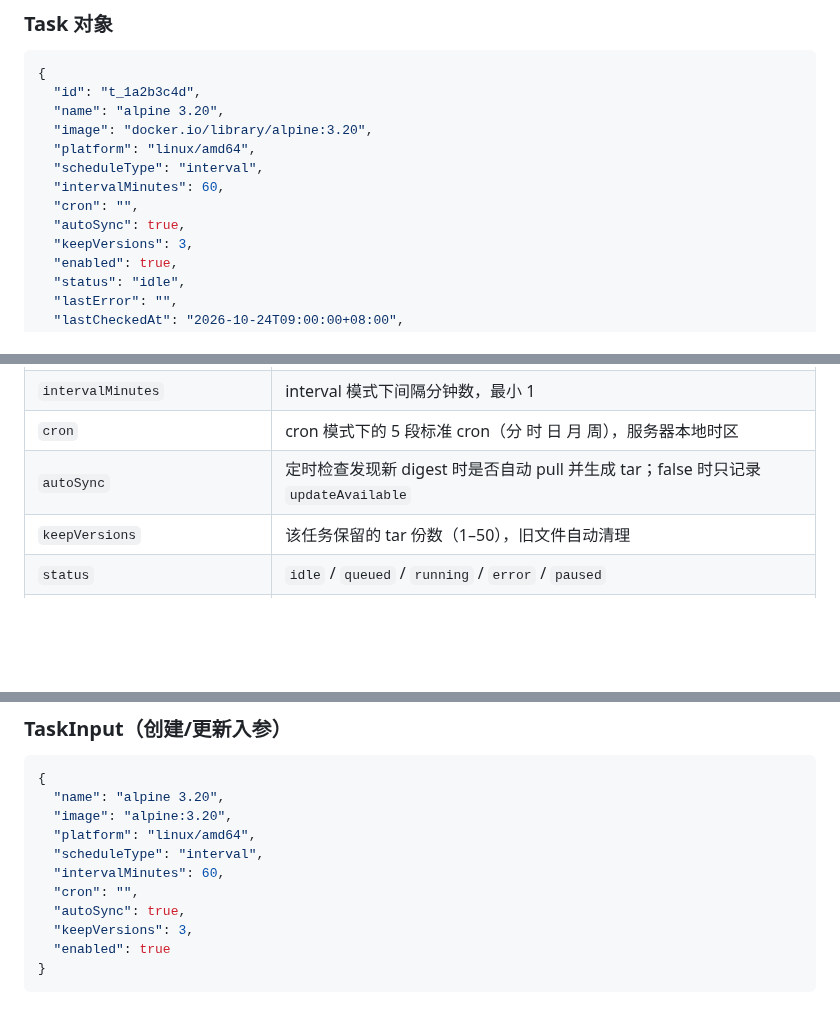
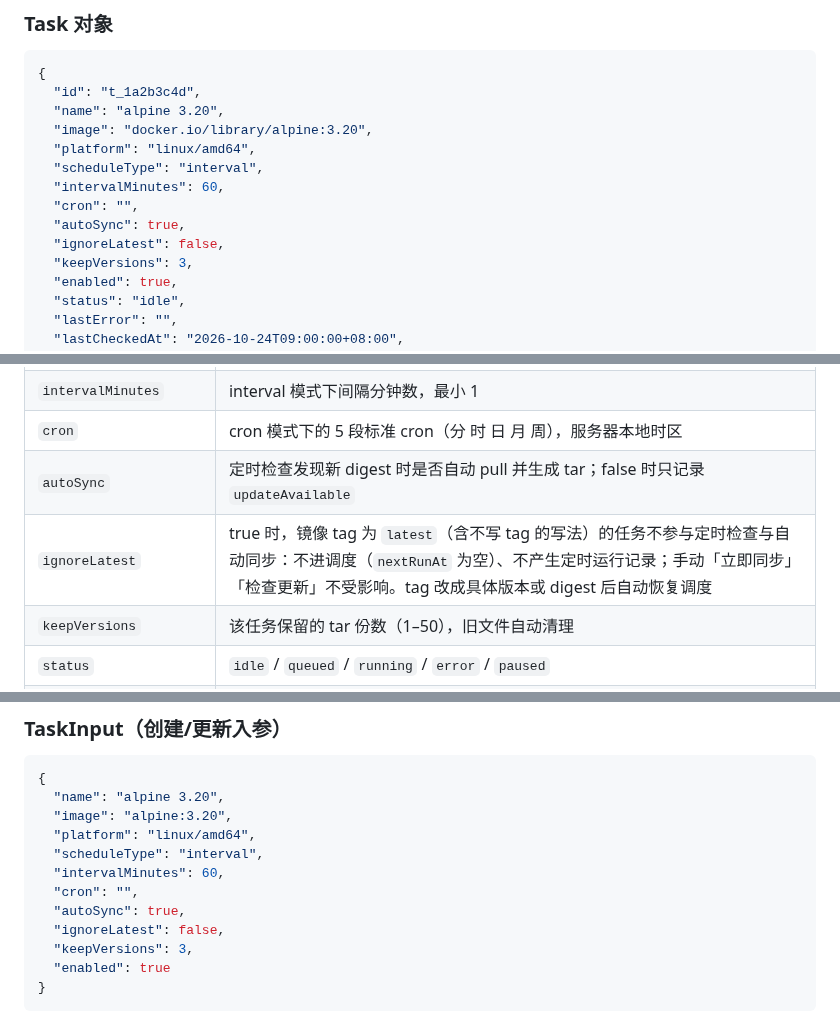
Before and after one commit to zengliming/docker-sync, a Markdown page: docs/API.md, 3 parts joined by grey strips. Rendered like a GitHub page; blank space fills up the shorter version.

```diff
--- a/docs/API.md
+++ b/docs/API.md
@@ -57,6 +57,7 @@
   "intervalMinutes": 60,
   "cron": "",
   "autoSync": true,
+  "ignoreLatest": false,
   "keepVersions": 3,
   "enabled": true,
   "status": "idle",
@@ -86,6 +87,7 @@
 | `intervalMinutes` | interval 模式下间隔分钟数，最小 1 |
 | `cron` | cron 模式下的 5 段标准 cron（分 时 日 月 周），服务器本地时区 |
 | `autoSync` | 定时检查发现新 digest 时是否自动 pull 并生成 tar；false 时只记录 `updateAvailable` |
+| `ignoreLatest` | true 时，镜像 tag 为 `latest`（含不写 tag 的写法）的任务不参与定时检查与自动同步：不进调度（`nextRunAt` 为空）、不产生定时运行记录；手动「立即同步」「检查更新」不受影响。tag 改成具体版本或 digest 后自动恢复调度 |
 | `keepVersions` | 该任务保留的 tar 份数（1–50），旧文件自动清理 |
 | `status` | `idle` / `queued` / `running` / `error` / `paused` |
 | `lastDigest` | 上一次成功同步的平台 manifest digest |
@@ -106,6 +108,7 @@
   "intervalMinutes": 60,
   "cron": "",
   "autoSync": true,
+  "ignoreLatest": false,
   "keepVersions": 3,
   "enabled": true
 }
```
Also changed, not shown: README.md (+16 -1 lines), docs/screenshots/task-modal.png, docs/screenshots/tasks.png, 8 other files.
